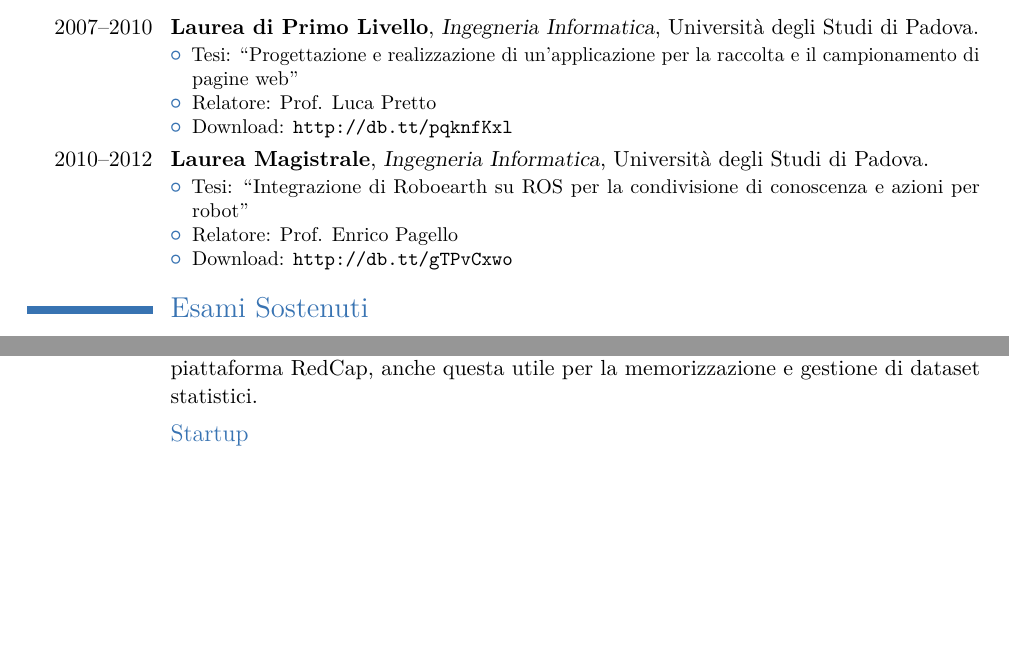
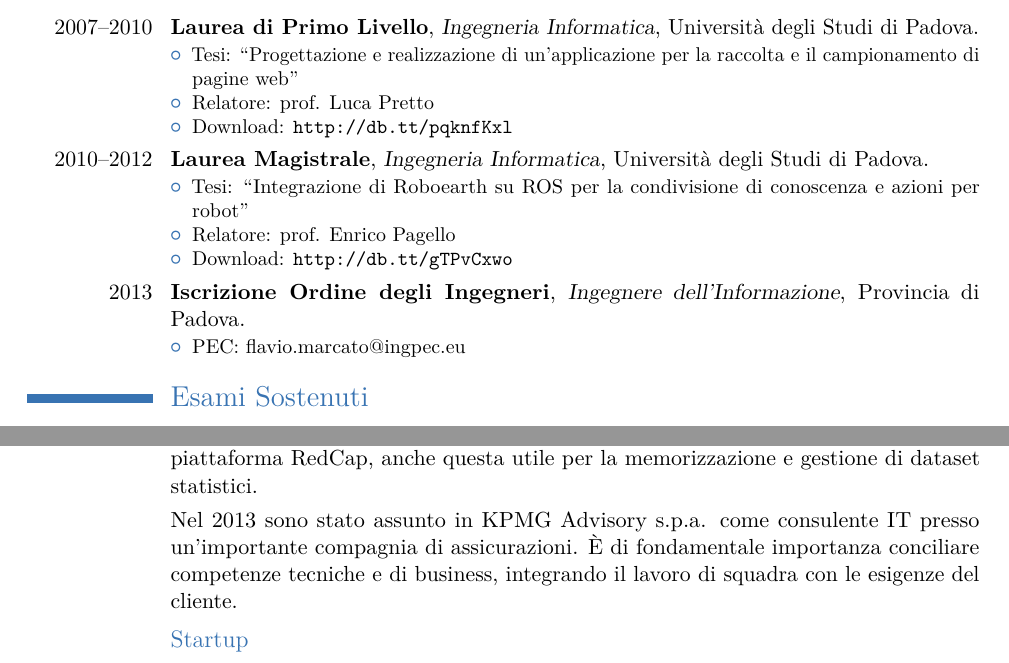
Before and after one commit to flavoi/fmcv, a LaTeX CV (curriculum.tex): two parts of pages 1 and 2 of 2, joined at a grey line, cut so that both start at the same text, the shorter picture padded with empty space. Compiled offline with pdfLaTeX.

Commit message:
Aggiunto apprendistaoto kpmg, iscrizione albo, correzione errori.

```diff
--- a/curriculum.tex
+++ b/curriculum.tex
@@ -38,18 +38,22 @@
 \cventry{2007--2010}{Laurea di Primo Livello}{Ingegneria Informatica}{Universit\`a degli Studi di Padova}{}{
 \begin{itemize}%
     \item Tesi: ``Progettazione e realizzazione di un'applicazione per la raccolta e il campionamento di pagine web''
-    \item Relatore: Prof. Luca Pretto
+    \item Relatore: prof. Luca Pretto
     \item Download: \url{http://db.tt/pqknfKxl}
 \end{itemize}
 }
 \cventry{2010--2012}{Laurea Magistrale}{Ingegneria Informatica}{Universit\`a degli Studi di Padova}{}{
 \begin{itemize}%
     \item Tesi: ``Integrazione di Roboearth su ROS per la condivisione di conoscenza e azioni per robot''
-    \item Relatore: Prof. Enrico Pagello
+    \item Relatore: prof. Enrico Pagello
     \item Download: \url{http://db.tt/gTPvCxwo}
 \end{itemize}
 }
-
+\cventry{2013}{Iscrizione Ordine degli Ingegneri}{Ingegnere dell'Informazione}{Provincia di Padova}{}{
+\begin{itemize}%
+    \item PEC: flavio.marcato@ingpec.eu
+\end{itemize}
+}
 
 \section{Esami Sostenuti}
 \cvline{Triennale}{\small Matematica A, Matematica B, Matematica D, Fisica 1, Fisica 2, Architettura degli Elaboratori, Circuiti e Sistemi Logici, Sistemi Operativi, Fondamenti di Informatica, Fondamenti di Elettronica, Fondamenti di Automatica, Fondamenti di Telecomunicazioni, Elettrotecnica, Economia Aziendale, Ingegneria del Software, Basi di Dati, Dati e Algoritmi, Reti di Calcolatori.}
@@ -72,6 +76,7 @@
 \cvline{}{Dal 2009 lavoro nel campo dello sviluppo web. Durante il primo incarico ho implementato un'applicazione
 per la gestione di fatture, bolle di consegna e produzione grafici, il tutto per conto di una societ\`a di servizi amministrativi ed elaborazione dati.}
 \cvline{}{Il secondo invece mi vede impegnato per la Onlus ``Fondazione Progetto Ematologia'' di Vicenza per lo sviluppo di una piattaforma per la gestione di anagrafica ed elaborazione dati statistici legati ad una ricerca interna. Ho infine collaborato al deploy della piattaforma RedCap, anche questa utile per la memorizzazione e gestione di dataset statistici.}
+\cvline{}{Nel 2013 sono stato assunto in KPMG Advisory s.p.a. come consulente IT presso un'importante compagnia di assicurazioni. \`E di fondamentale importanza conciliare competenze tecniche e di business, integrando il lavoro di squadra con le esigenze del cliente.}
 
 \subsection{Startup}
 \cvline{}{Durante gli anni universitari \`e nata l'idea di Blackstilt, un aggregatore di social network basato su un'essenziale
```
Also changed, not shown: curriculum.pdf, 1 other file.
